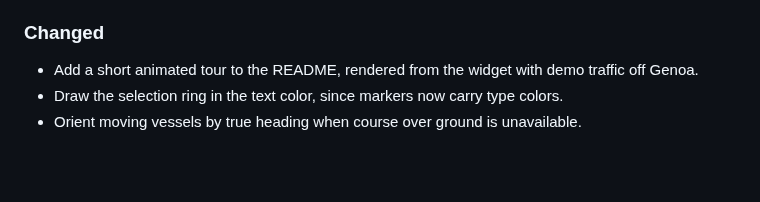
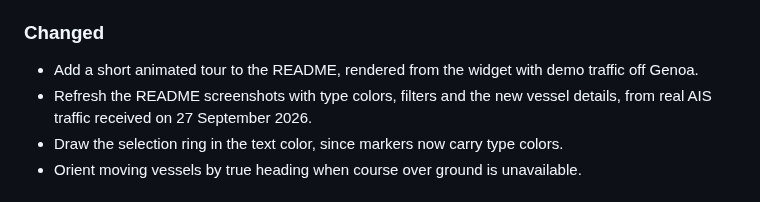
Before and after one commit to simoz/omarchy-vessel, a Markdown page: CHANGELOG.md, the part around the change. GitHub-like rendering; blank space fills up the shorter version.

```diff
--- a/CHANGELOG.md
+++ b/CHANGELOG.md
@@ -31,6 +31,8 @@ version commit. From 0.7.1 onward, version headings link to release tags.
 
 - Add a short animated tour to the README, rendered from the widget with demo
   traffic off Genoa.
+- Refresh the README screenshots with type colors, filters and the new vessel
+  details, from real AIS traffic received on 27 September 2026.
 - Draw the selection ring in the text color, since markers now carry type colors.
 - Orient moving vessels by true heading when course over ground is unavailable.
 
```
Also changed, not shown: README.md (+1 -1 lines), docs/compact-preview-dark.png, docs/compact-preview-light.png, docs/live-detail-preview-light.png, docs/live-detail-preview.png, preview.png, 1 other file.
